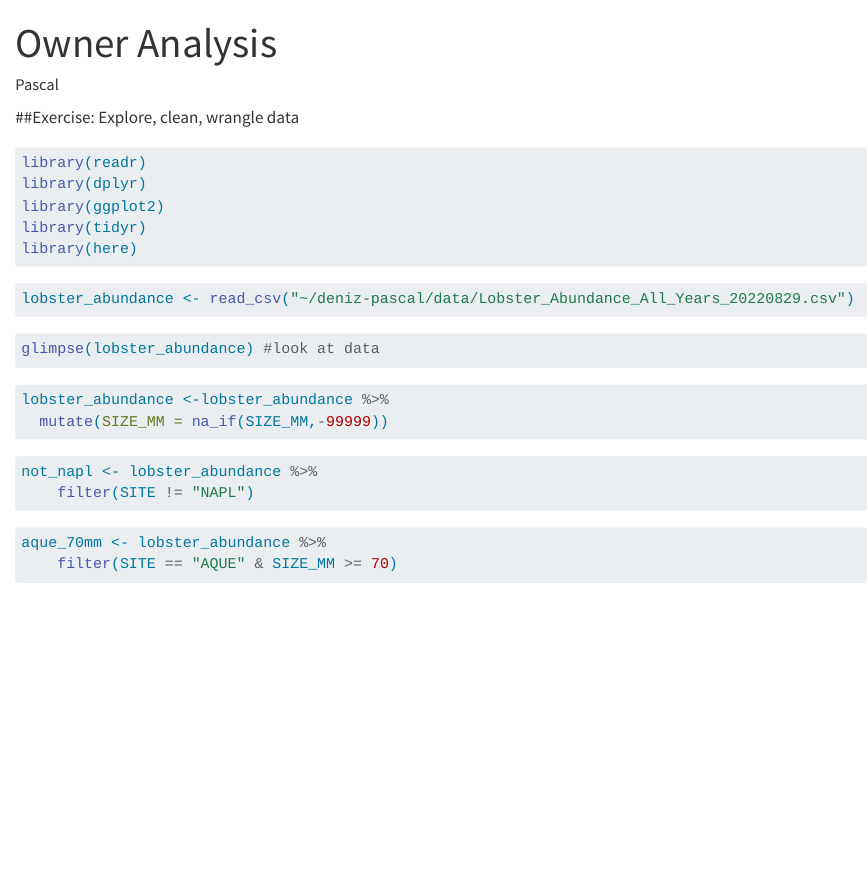
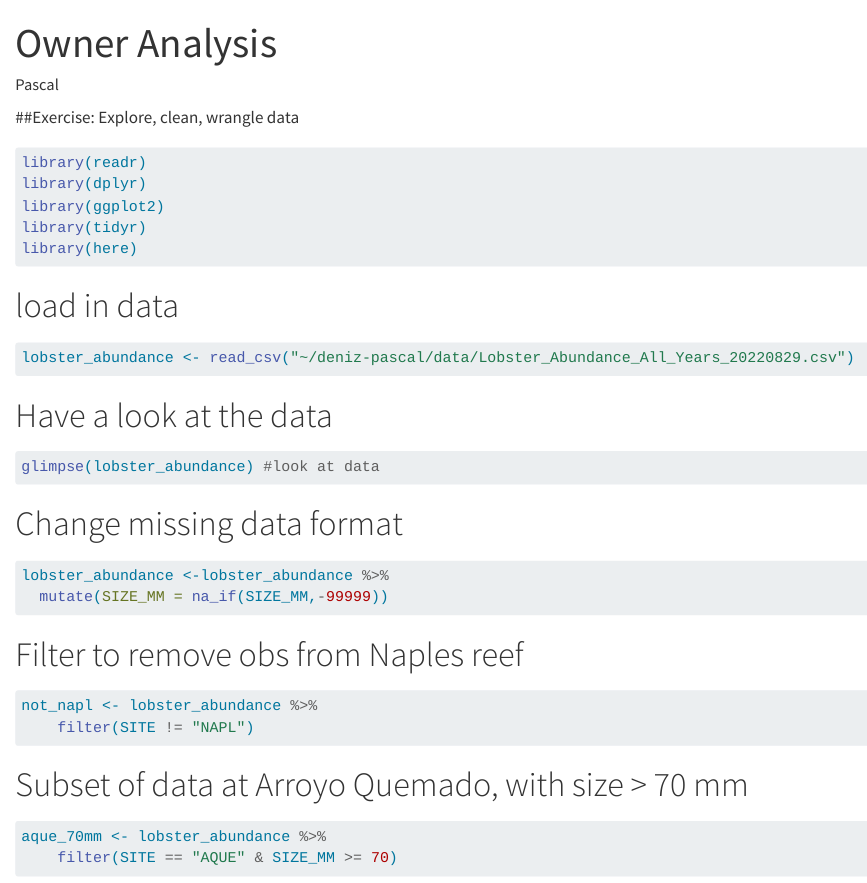
Before and after one commit to pascualito/deniz-pascal, a Quarto document (analysis/owner-analysis.qmd): the page in a window 1100 px wide, from its top. Rendered offline with R 4.5, knitr and Pandoc in place of Quarto, with nearby package versions; the code chunks are not run, so their results and figures are left out.

Commit message:
added titles

````diff
--- a/analysis/owner-analysis.qmd
+++ b/analysis/owner-analysis.qmd
@@ -14,14 +14,18 @@ library(ggplot2)
 library(tidyr)
 library(here)
 ```
+# load in data
+
 ```{r}
 lobster_abundance <- read_csv("~/deniz-pascal/data/Lobster_Abundance_All_Years_20220829.csv")
 ```
+# Have a look at the data
+
 ```{r}
 glimpse(lobster_abundance) #look at data
 ```
 
-
+# Change missing data format
 ```{r}
 lobster_abundance <-lobster_abundance %>%
   mutate(SIZE_MM = na_if(SIZE_MM,-99999))
@@ -29,10 +33,13 @@ lobster_abundance <-lobster_abundance %>%
 
 ```
 
+# Filter to remove obs from Naples reef
 ```{r}
 not_napl <- lobster_abundance %>%
     filter(SITE != "NAPL")
 ```
+
+# Subset of data at Arroyo Quemado, with size > 70 mm
 
 ```{r}
 aque_70mm <- lobster_abundance %>%
````
